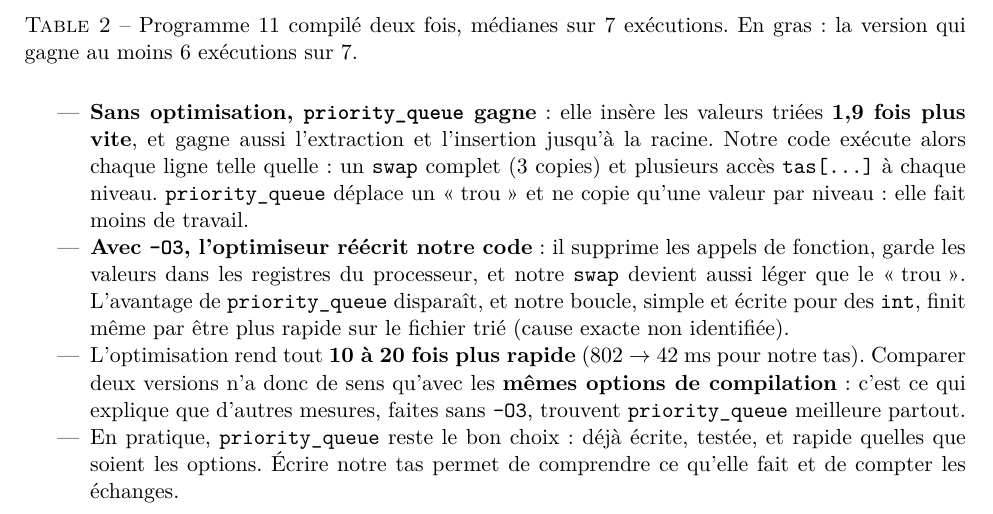
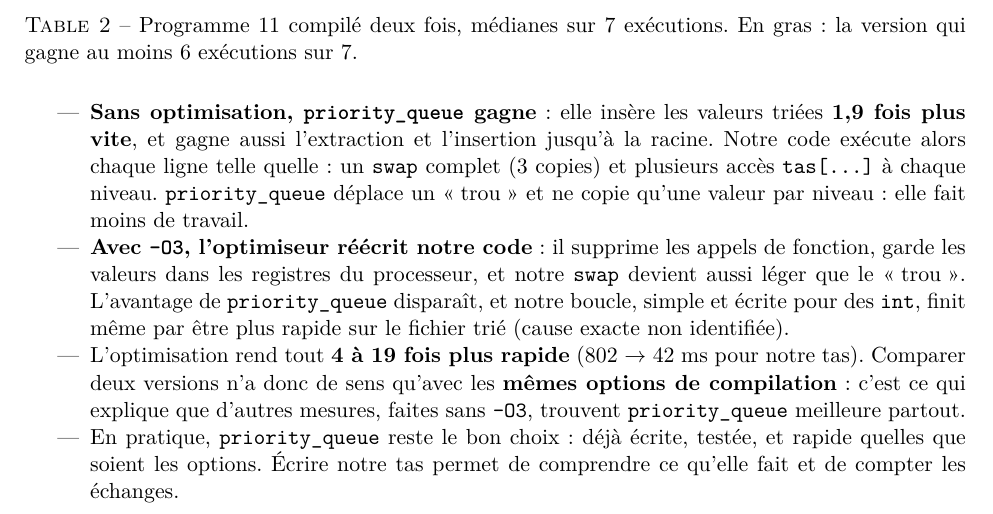
Before and after one commit to zakariae-bakkari/cpp_ilisi2, a LaTeX document (iterators/documents/rapport_tas_max/rapport_tas_max.tex): part of page 5 of 6, cut so that both start at the same text. Compiled offline with pdfLaTeX.

Commit message:
Rapport tas max : facteur de l'optimisation corrige (4 a 19 fois)

```diff
--- a/iterators/documents/rapport_tas_max/rapport_tas_max.tex
+++ b/iterators/documents/rapport_tas_max/rapport_tas_max.tex
@@ -589,7 +589,7 @@ gagne au moins 6 exécutions sur 7.}
         devient aussi léger que le \og trou \fg{}. L'avantage de \texttt{priority\_queue}
         disparaît, et notre boucle, simple et écrite pour des \texttt{int}, finit même par
         être plus rapide sur le fichier trié (cause exacte non identifiée).
-  \item L'optimisation rend tout \textbf{10 à 20 fois plus rapide} (802 $\to$ 42~ms pour notre
+  \item L'optimisation rend tout \textbf{4 à 19 fois plus rapide} (802 $\to$ 42~ms pour notre
         tas). Comparer deux versions n'a donc de sens qu'avec les \textbf{mêmes options de
         compilation} : c'est ce qui explique que d'autres mesures, faites sans
         \texttt{-O3}, trouvent \texttt{priority\_queue} meilleure partout.
```
